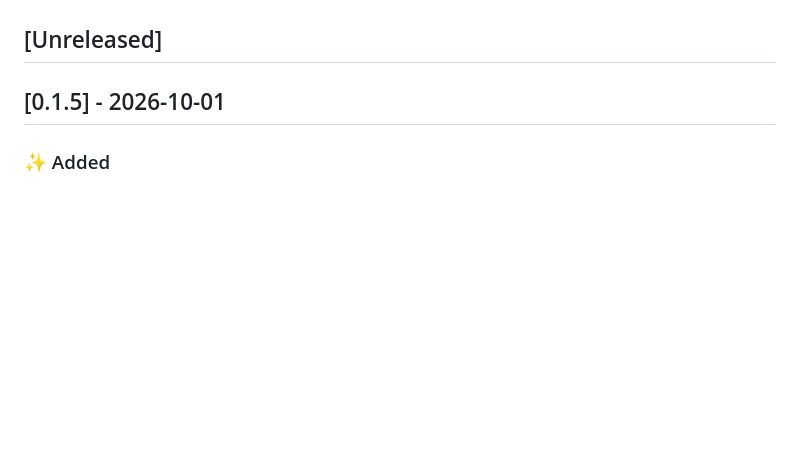
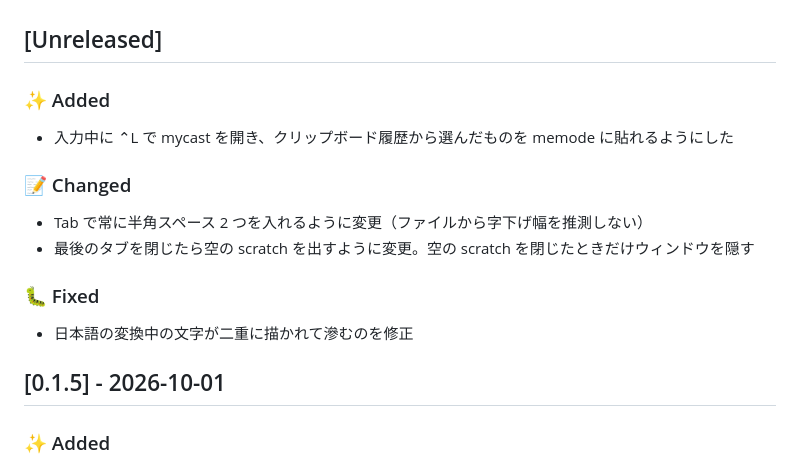
Before and after one commit to nyshk97/memode, a Markdown page: docs/CHANGELOG.md, the part around the change. GitHub-like rendering; blank space fills up the shorter version.

Commit message:
docs: CHANGELOG の [Unreleased] を埋める

```diff
--- a/docs/CHANGELOG.md
+++ b/docs/CHANGELOG.md
@@ -43,6 +43,16 @@ Memode の更新履歴。形式は [Keep a Changelog](https://keepachangelog.com
 - 該当するものが無いリリース（配布基盤だけの修正など）は「- 内部的な変更のみ」と 1 行書く
 
 ## [Unreleased]
+
+### ✨ Added
+- 入力中に ⌃L で mycast を開き、クリップボード履歴から選んだものを memode に貼れるようにした
+
+### 📝 Changed
+- Tab で常に半角スペース 2 つを入れるように変更（ファイルから字下げ幅を推測しない）
+- 最後のタブを閉じたら空の scratch を出すように変更。空の scratch を閉じたときだけウィンドウを隠す
+
+### 🐛 Fixed
+- 日本語の変換中の文字が二重に描かれて滲むのを修正
 
 ## [0.1.5] - 2026-10-01
 
```
